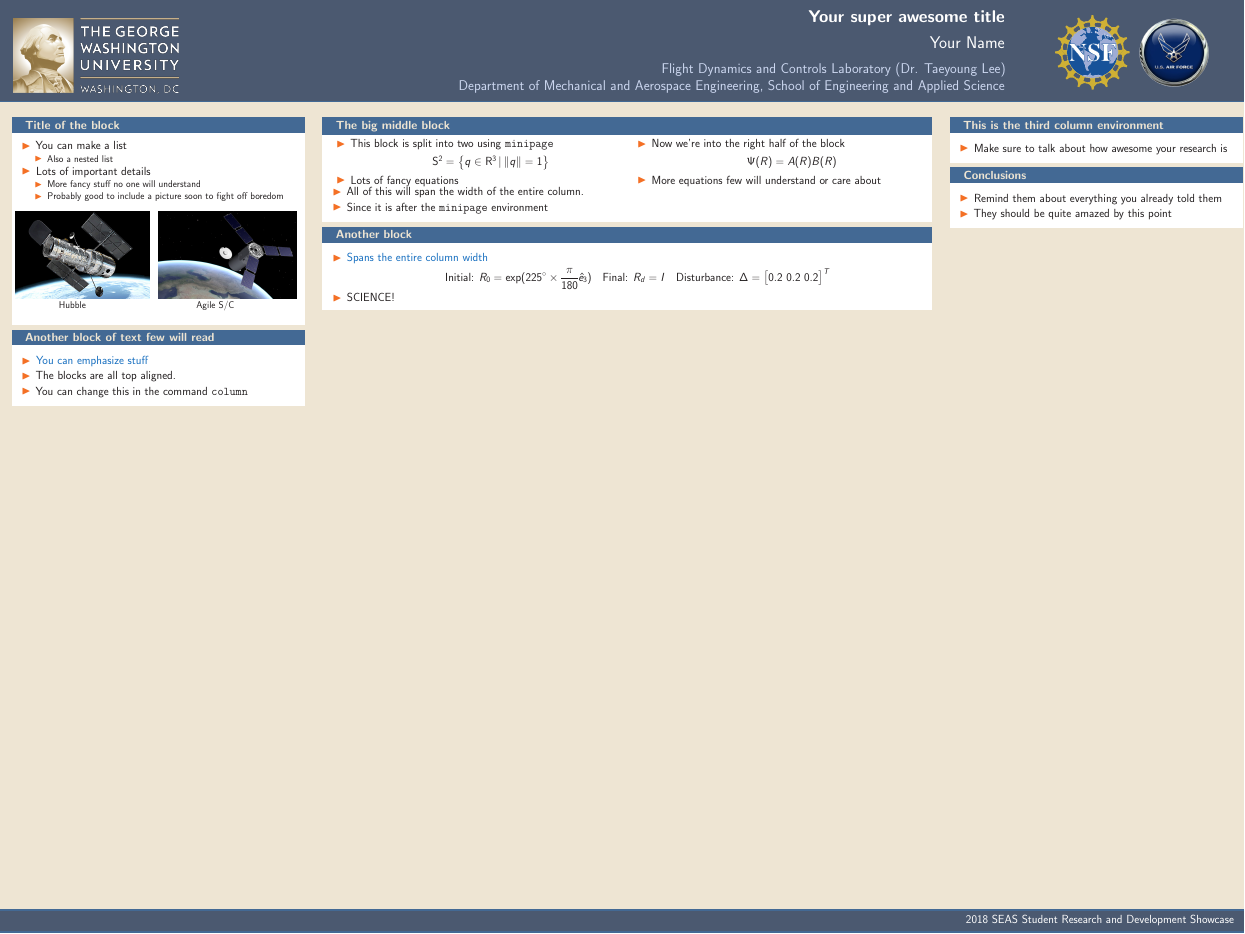
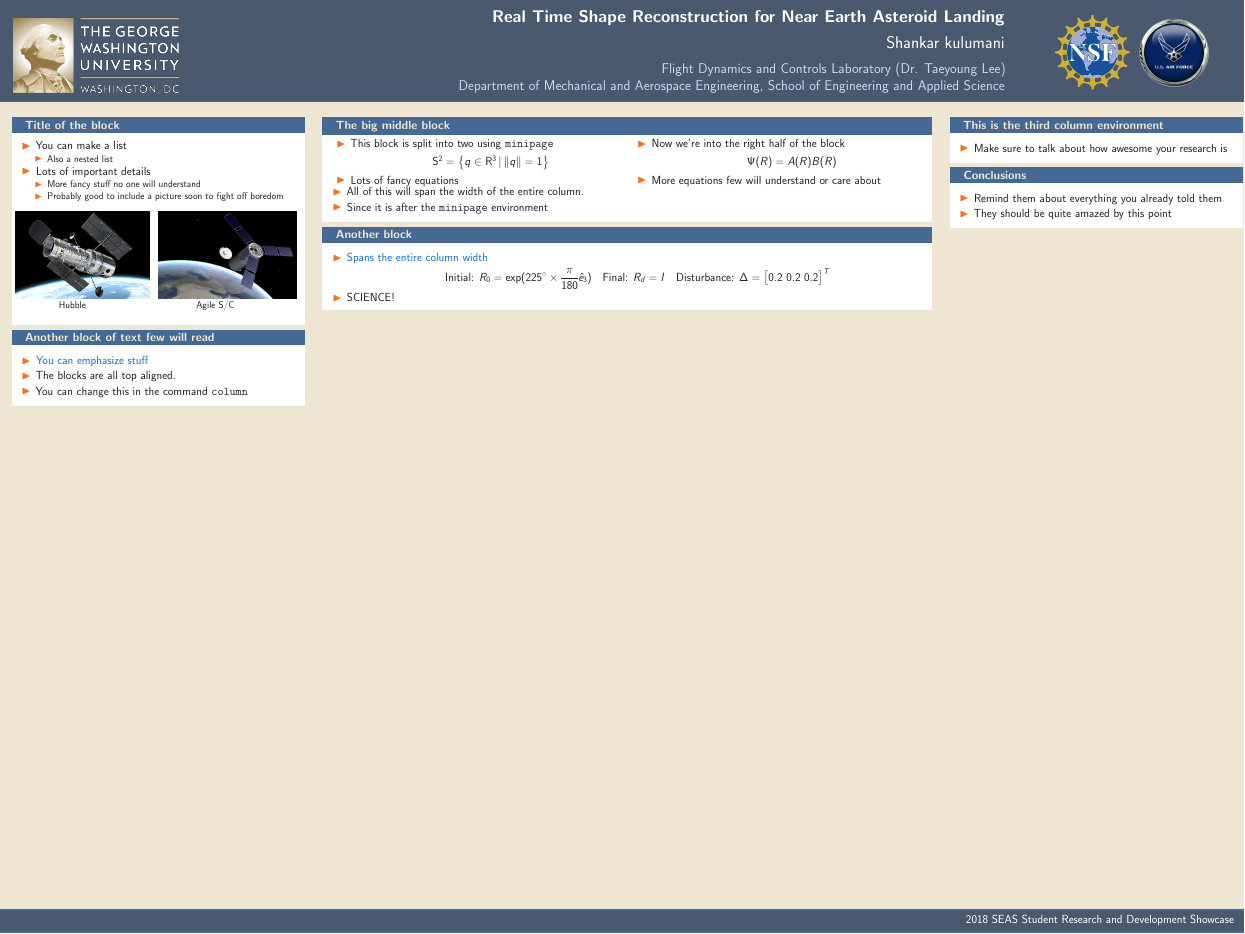
Before and after one commit to skulumani/2018_RD_poster, a LaTeX poster (poster.tex): the whole page. Compiled offline with pdfLaTeX.

Commit message:
Update title of poster

```diff
--- a/poster.tex
+++ b/poster.tex
@@ -1,7 +1,7 @@
 \documentclass[final, usenames, dvipsnames]{beamer}
 
-\title{Your super awesome title}
-\author{Your Name}
+\title{Real Time Shape Reconstruction for Near Earth Asteroid Landing}
+\author{Shankar kulumani}
 \year=2018
 \subtitle{\the\year~SEAS Student Research and Development Showcase}
 \institute{Flight Dynamics and Controls Laboratory (Dr. Taeyoung Lee)\\Department of Mechanical and Aerospace Engineering, School of Engineering and Applied Science}
```
